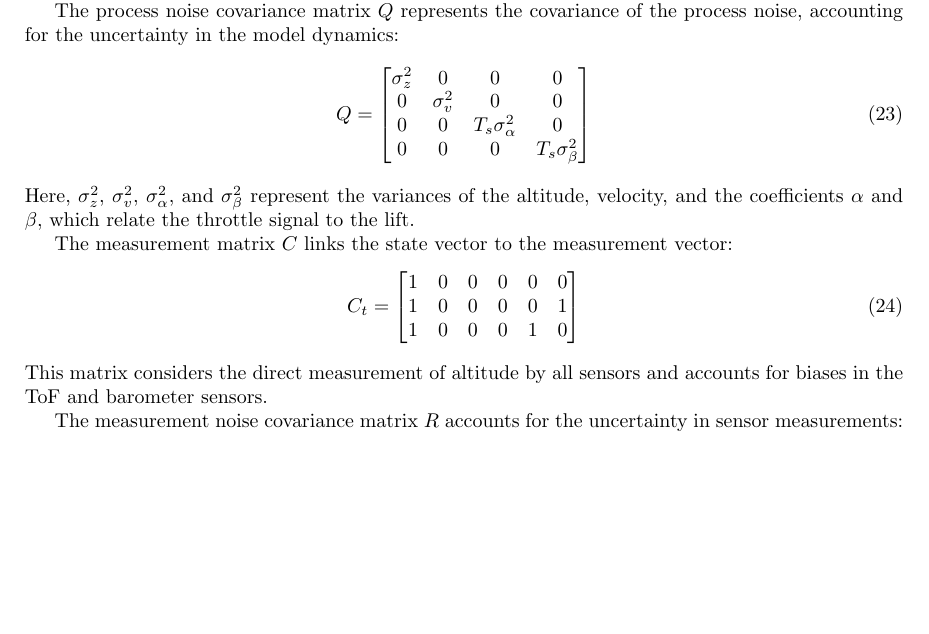
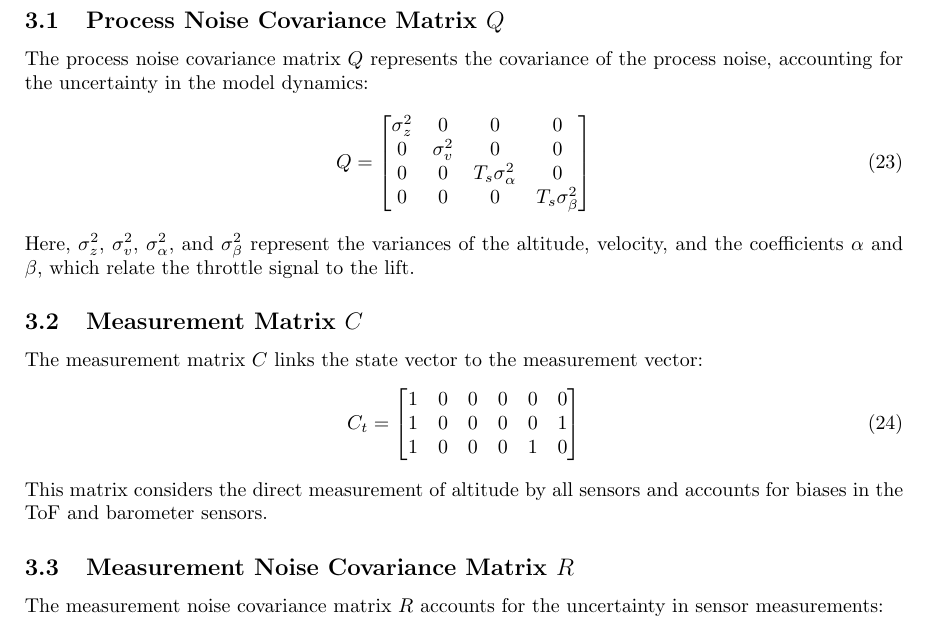
Before and after one commit to QUB-ASL/bzzz, a LaTeX document (docs/whitepapers/kalmanfilter/kalmanfilter.tex): part of page 4 of 5, cut at the place of the change, the shorter picture padded with empty space. Compiled offline with pdfLaTeX.

Commit message:
addition to matrixes

```diff
--- a/docs/whitepapers/kalmanfilter/kalmanfilter.tex
+++ b/docs/whitepapers/kalmanfilter/kalmanfilter.tex
@@ -239,7 +238,7 @@ A_t =
 \end{equation}
 where \( T_s \) is the sampling time, and \( \tau_t \) represents the throttle signal at time \( t \).
 
-% Process Noise Covariance Matrix (Q)
+\subsection{Process Noise Covariance Matrix \( Q \)}
 The process noise covariance matrix \( Q \) represents the covariance of the process noise, accounting for the uncertainty in the model dynamics:
 \begin{equation}
 Q =
@@ -252,7 +251,7 @@ Q =
 \end{equation}
 Here, \( \sigma_z^2 \), \( \sigma_v^2 \), \( \sigma_\alpha^2 \), and \( \sigma_\beta^2 \) represent the variances of the altitude, velocity, and the coefficients \( \alpha \) and \( \beta \), which relate the throttle signal to the lift.
 
-% Measurement Matrix (C)
+\subsection{Measurement Matrix \( C \)}
 The measurement matrix \( C \) links the state vector to the measurement vector:
 \begin{equation}
 C_t =
@@ -264,7 +263,7 @@ C_t =
 \end{equation}
 This matrix considers the direct measurement of altitude by all sensors and accounts for biases in the ToF and barometer sensors.
 
-% Measurement Noise Covariance Matrix (R)
+\subsection{Measurement Noise Covariance Matrix \( R \)}
 The measurement noise covariance matrix \( R \) accounts for the uncertainty in sensor measurements:
 \begin{equation}
 R =
```
Also changed, not shown: docs/whitepapers/kalmanfilter/kalmanfilter.tex (3 more changed lines).
